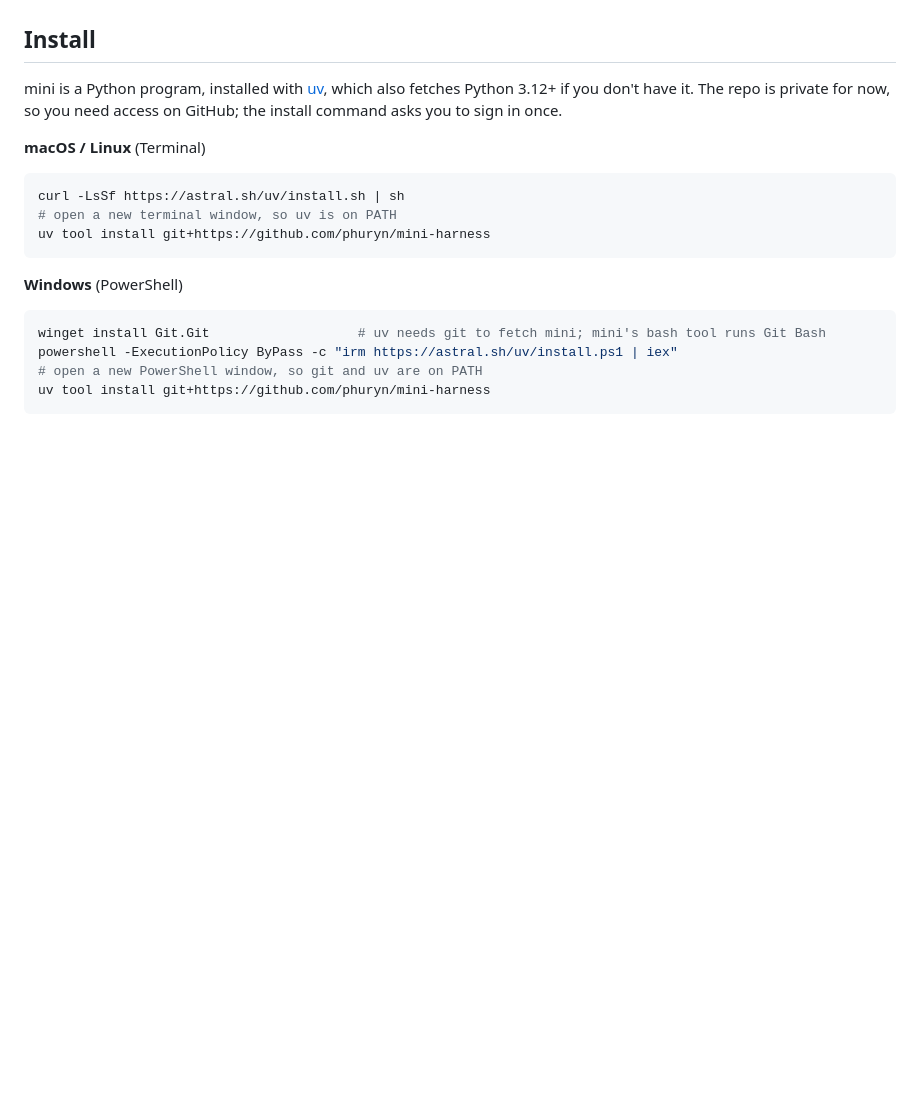
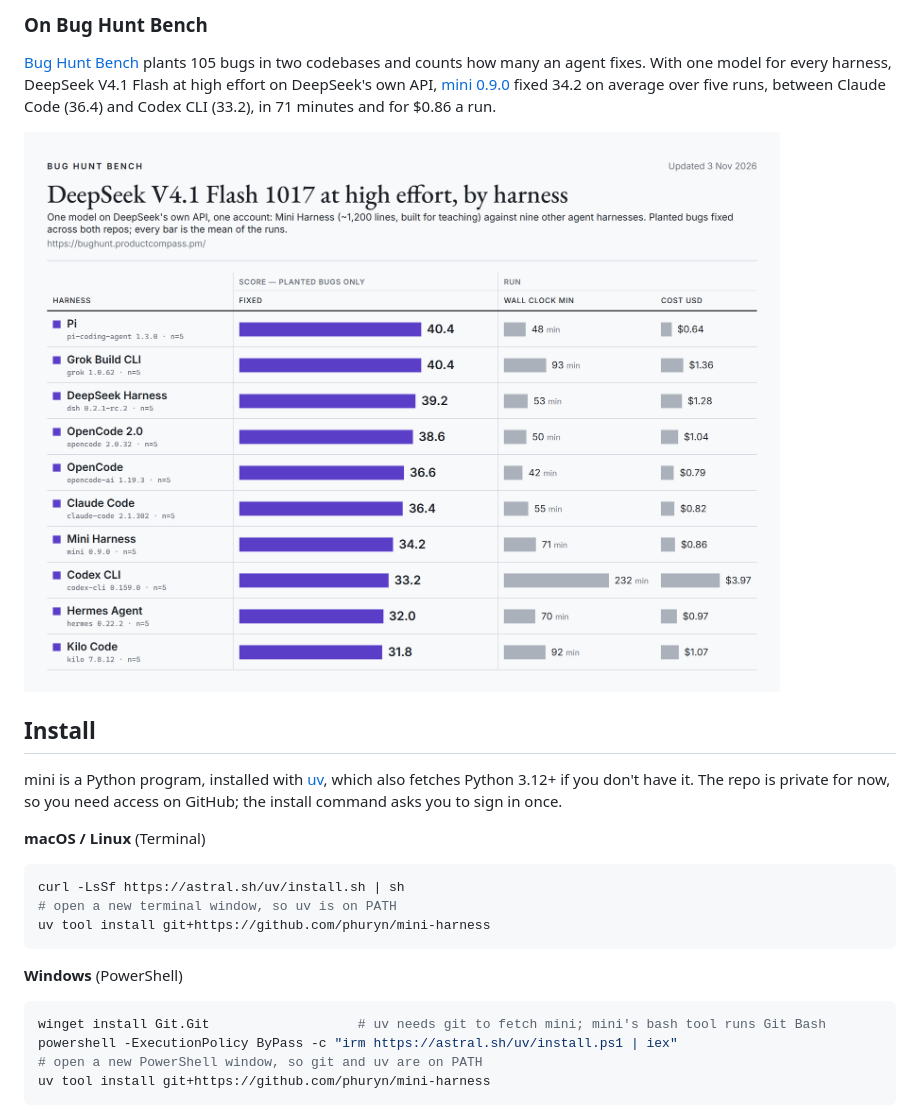
Before and after one commit to phuryn/mini-harness, a Markdown page: README.md, the part around one of its changes. Rendered like a GitHub page; pictures changed too: docs/img/bug-hunt-bench-light.png (added); blank space fills up the shorter version.

```diff
--- a/README.md
+++ b/README.md
@@ -29,3 +42,13 @@ As of November 2026. Pi is built to be extended; mini is built to be read. Small
+</details>
+
+### On Bug Hunt Bench
+
+[Bug Hunt Bench](https://bughunt.productcompass.pm/) plants 105 bugs in two codebases and counts how many an agent fixes. With one model for every harness, DeepSeek V4.1 Flash at high effort on DeepSeek's own API, [mini 0.9.0](https://github.com/phuryn/mini-harness/tree/c936132) fixed 34.2 on average over five runs, between Claude Code (36.4) and Codex CLI (33.2), in 71 minutes and for $0.86 a run.
+
+<picture>
+  <source media="(prefers-color-scheme: dark)" srcset="docs/img/bug-hunt-bench-dark.png">
+  <img src="docs/img/bug-hunt-bench-light.png" alt="Bug Hunt Bench, DeepSeek V4.1 Flash 1017 at high effort, mean planted bugs fixed over five runs: Pi 40.4, Grok Build CLI 40.4, DeepSeek Harness 39.2, OpenCode 2.0 38.6, OpenCode 36.6, Claude Code 36.4, Mini Harness 34.2, Codex CLI 33.2, Hermes Agent 32.0, Kilo Code 31.8.">
+</picture>
 
 ## Install
 
```
Also changed, not shown: other parts of README.md (+20 -7 lines), docs/img/bug-hunt-bench-dark.png (added), docs/img/compare-dark.png (added), docs/img/compare-light.png (added).
